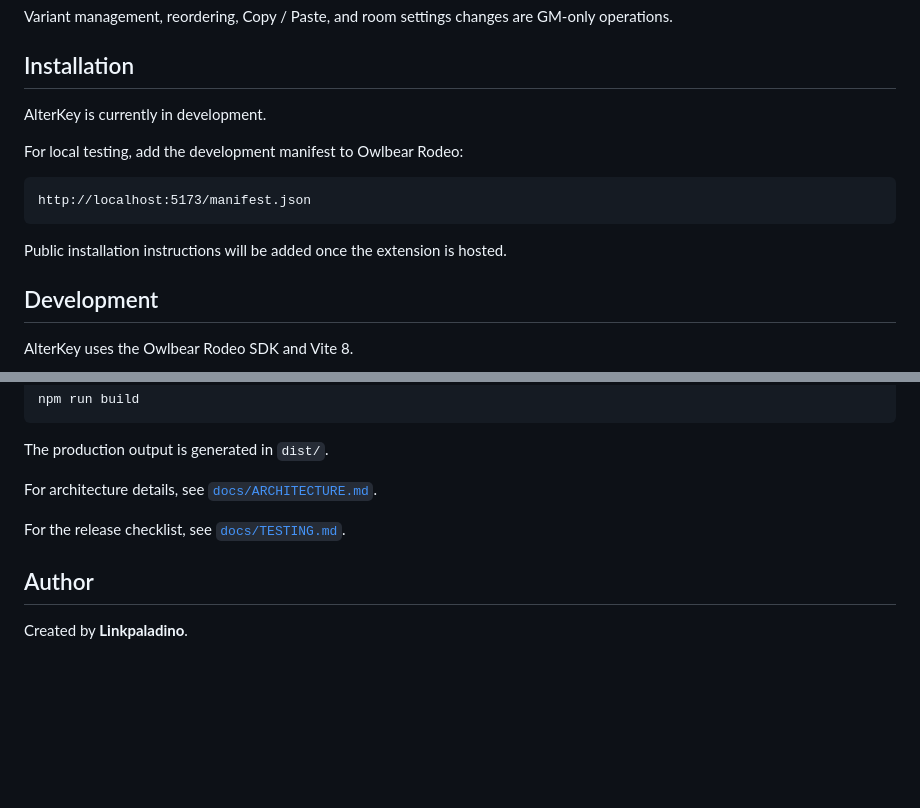
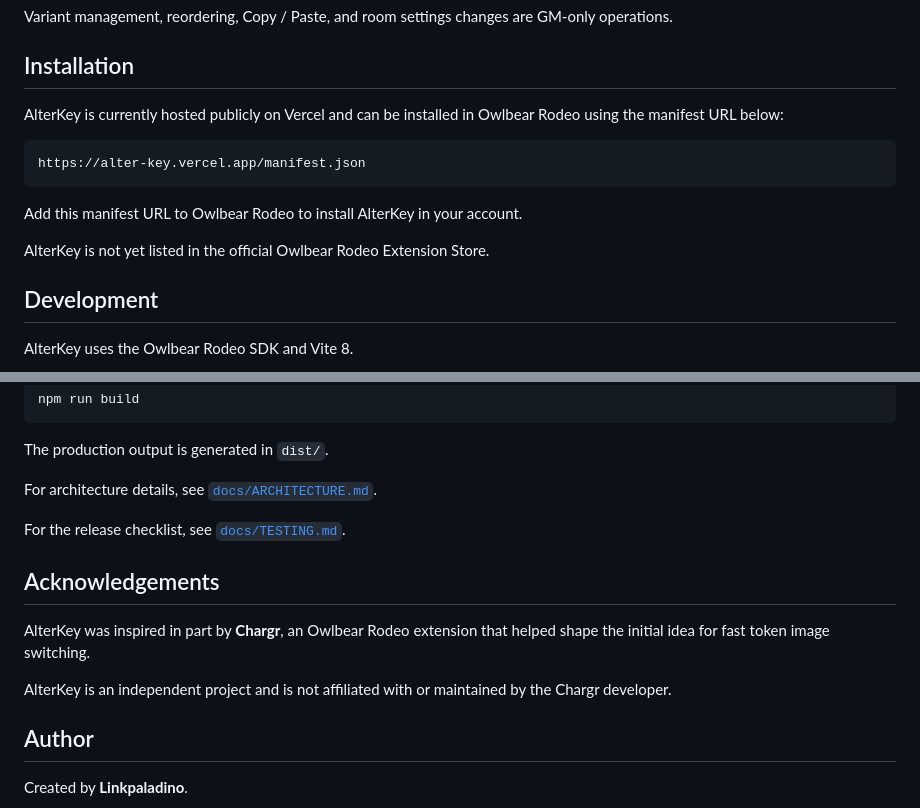
Before and after one commit to Linkpaladino/AlterKey, a Markdown page: README.md, 2 parts joined by grey strips. GitHub-like rendering; blank space fills up the shorter version.

Commit message:
Update README and installation details

````diff
--- a/README.md
+++ b/README.md
@@ -104,15 +104,15 @@ Variant management, reordering, Copy / Paste, and room settings changes are GM-o
 
 ## Installation
 
-AlterKey is currently in development.
-
-For local testing, add the development manifest to Owlbear Rodeo:
+AlterKey is currently hosted publicly on Vercel and can be installed in Owlbear Rodeo using the manifest URL below:
 
 ```text
-http://localhost:5173/manifest.json
+https://alter-key.vercel.app/manifest.json
 ```
 
-Public installation instructions will be added once the extension is hosted.
+Add this manifest URL to Owlbear Rodeo to install AlterKey in your account.
+
+AlterKey is not yet listed in the official Owlbear Rodeo Extension Store.
 
 ## Development
 
@@ -148,6 +148,12 @@ For architecture details, see [`docs/ARCHITECTURE.md`](docs/ARCHITECTURE.md).
 
 For the release checklist, see [`docs/TESTING.md`](docs/TESTING.md).
 
+## Acknowledgements
+
+AlterKey was inspired in part by **Chargr**, an Owlbear Rodeo extension that helped shape the initial idea for fast token image switching.
+
+AlterKey is an independent project and is not affiliated with or maintained by the Chargr developer.
+
 ## Author
 
 Created by **Linkpaladino**.
````
